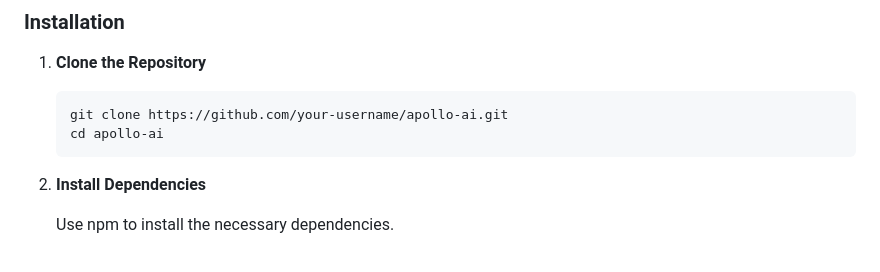
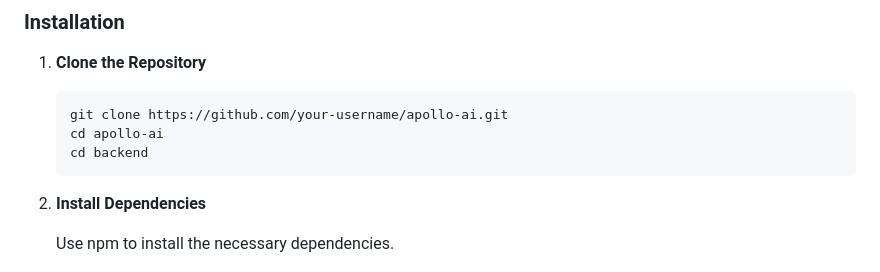
Before and after one commit to Jovicfs/Apollo-AI, a Markdown page: README.md, the part around the change. Rendered like a GitHub page.

````diff
--- a/README.md
+++ b/README.md
@@ -29,6 +29,7 @@ Before you start, ensure you have the following installed:
     ```bash
     git clone https://github.com/your-username/apollo-ai.git
     cd apollo-ai
+    cd backend
     ```
 
 2. **Install Dependencies**
````
